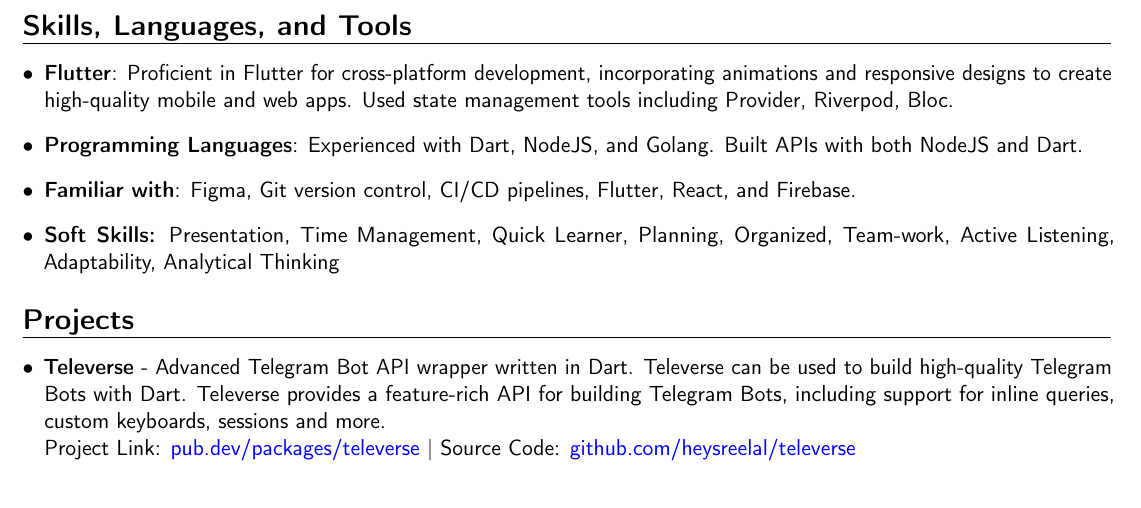
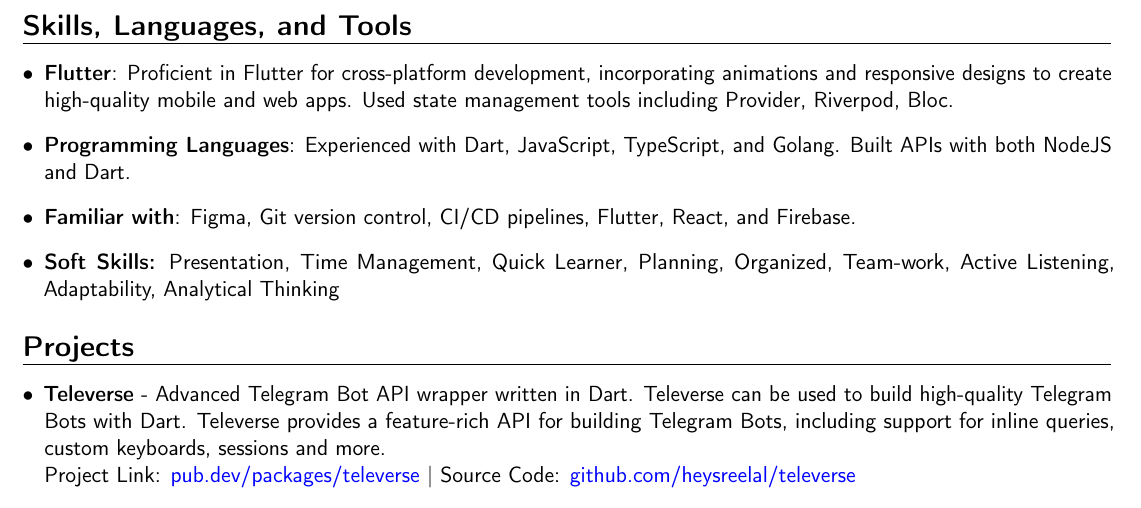
Before and after one commit to HeySreelal/resume, a LaTeX CV (Resume.tex): part of page 2 of 2, cut so that both start at the same text. Compiled offline with pdfLaTeX.

Commit message:
🎂 Add some sugar

```diff
--- a/Resume.tex
+++ b/Resume.tex
@@ -84,7 +84,7 @@
 \section{Skills, Languages, and Tools}
  {\begin{itemize}[label=\textbullet]
       \item {\textbf{Flutter}}: Proficient in Flutter for cross-platform development, incorporating animations and responsive designs to create high-quality mobile and web apps. Used state management tools including Provider, Riverpod, Bloc.
-      \item {\textbf{Programming Languages}}: Experienced with Dart, NodeJS, and Golang. Built APIs with both NodeJS and Dart.
+      \item {\textbf{Programming Languages}}: Experienced with Dart, JavaScript, TypeScript, and Golang. Built APIs with both NodeJS and Dart.
       \item {\textbf{Familiar with}}: Figma, Git version control, CI/CD pipelines, Flutter, React, and Firebase.
       \item {\textbf{Soft Skills:} Presentation, Time Management, Quick Learner, Planning, Organized, Team-work, Active Listening, Adaptability, Analytical Thinking}
   \end{itemize}}
```
Also changed, not shown: Resume.pdf, Resume.tex (2 more changed lines).
